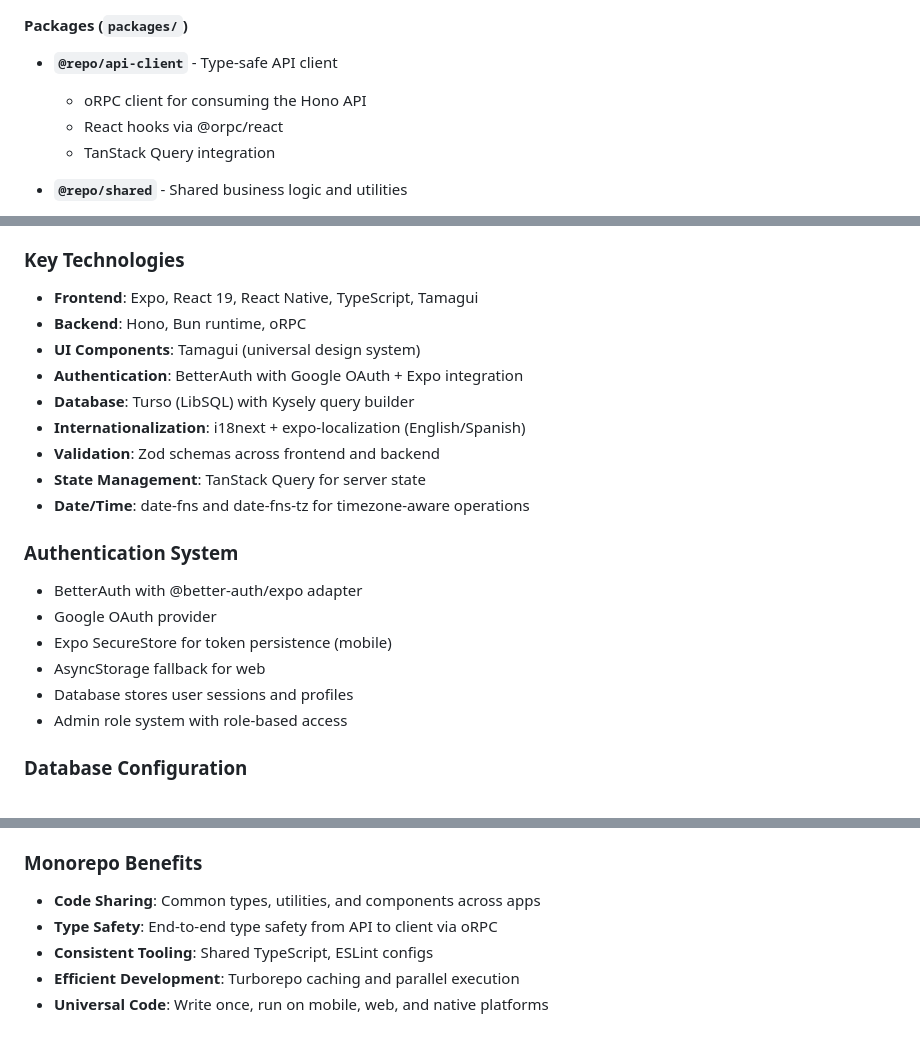
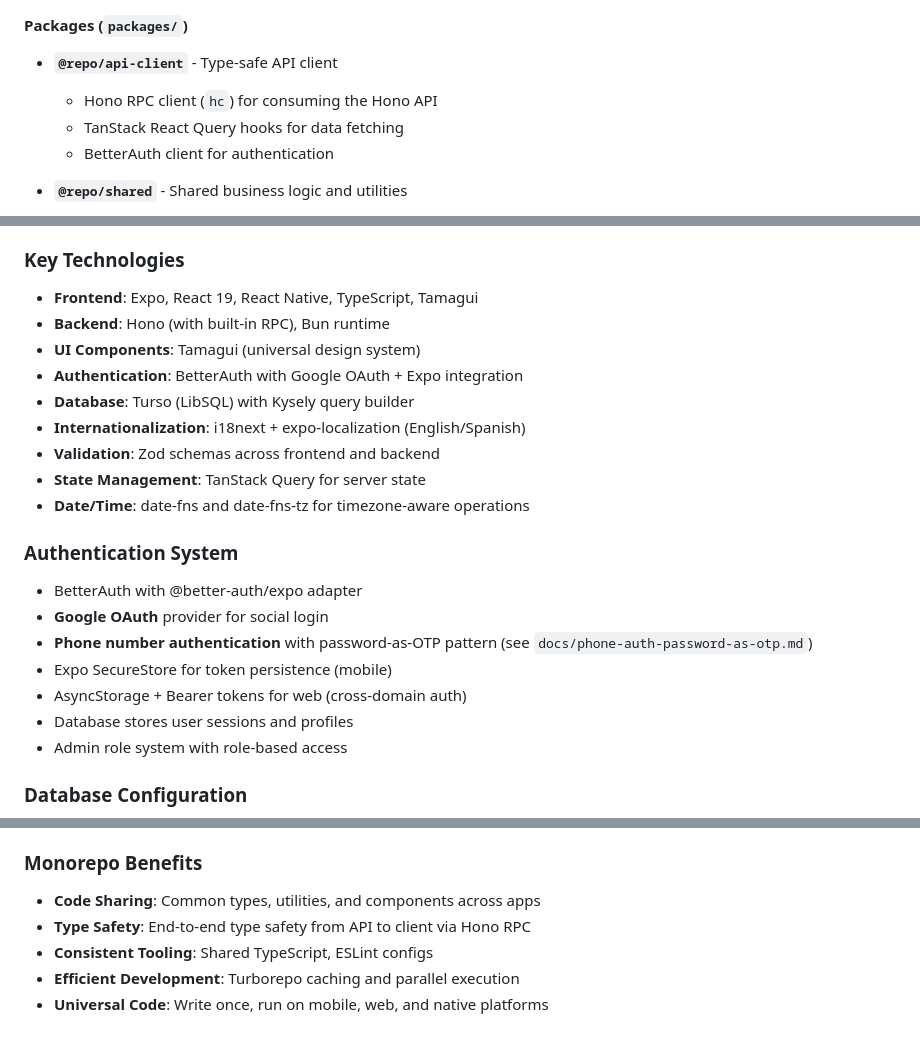
Before and after one commit to ignaguri/football-with-friends, a Markdown page: CLAUDE.md, 3 parts joined by grey strips. GitHub-like rendering.

Commit message:
docs: update CLAUDE.md with accurate technology stack
- Fix API client description: Hono RPC, not oRPC
- Add phone authentication to auth system section
- Reference new phone-auth-password-as-otp.md doc
- Clarify web auth uses Bearer tokens for cross-domain

Co-Authored-By: Claude Opus 4.5 <noreply@anthropic.com>

```diff
--- a/CLAUDE.md
+++ b/CLAUDE.md
@@ -41,9 +41,9 @@ This is a **Turborepo** monorepo using **pnpm workspaces** with the following st
 
 #### Packages (`packages/`)
 - **`@repo/api-client`** - Type-safe API client
-  - oRPC client for consuming the Hono API
-  - React hooks via @orpc/react
-  - TanStack Query integration
+  - Hono RPC client (`hc`) for consuming the Hono API
+  - TanStack React Query hooks for data fetching
+  - BetterAuth client for authentication
 
 - **`@repo/shared`** - Shared business logic and utilities
   - Domain models and types
@@ -64,7 +64,7 @@ This is a **Turborepo** monorepo using **pnpm workspaces** with the following st
 
 ### Key Technologies
 - **Frontend**: Expo, React 19, React Native, TypeScript, Tamagui
-- **Backend**: Hono, Bun runtime, oRPC
+- **Backend**: Hono (with built-in RPC), Bun runtime
 - **UI Components**: Tamagui (universal design system)
 - **Authentication**: BetterAuth with Google OAuth + Expo integration
 - **Database**: Turso (LibSQL) with Kysely query builder
@@ -75,9 +75,10 @@ This is a **Turborepo** monorepo using **pnpm workspaces** with the following st
 
 ### Authentication System
 - BetterAuth with @better-auth/expo adapter
-- Google OAuth provider
+- **Google OAuth** provider for social login
+- **Phone number authentication** with password-as-OTP pattern (see `docs/phone-auth-password-as-otp.md`)
 - Expo SecureStore for token persistence (mobile)
-- AsyncStorage fallback for web
+- AsyncStorage + Bearer tokens for web (cross-domain auth)
 - Database stores user sessions and profiles
 - Admin role system with role-based access
 
@@ -181,7 +182,7 @@ wrangler secret put GOOGLE_CLIENT_SECRET --env=preview
 
 ### Monorepo Benefits
 - **Code Sharing**: Common types, utilities, and components across apps
-- **Type Safety**: End-to-end type safety from API to client via oRPC
+- **Type Safety**: End-to-end type safety from API to client via Hono RPC
 - **Consistent Tooling**: Shared TypeScript, ESLint configs
 - **Efficient Development**: Turborepo caching and parallel execution
 - **Universal Code**: Write once, run on mobile, web, and native platforms
```
